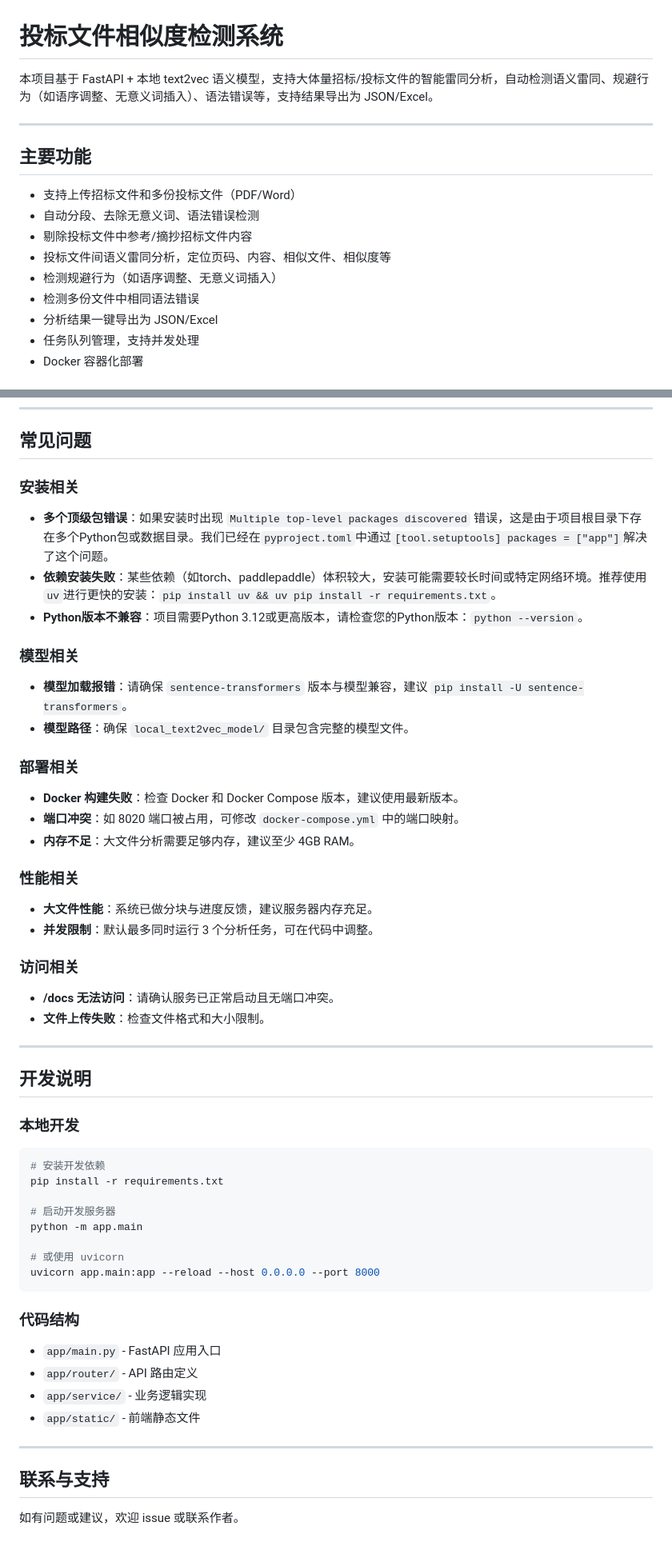
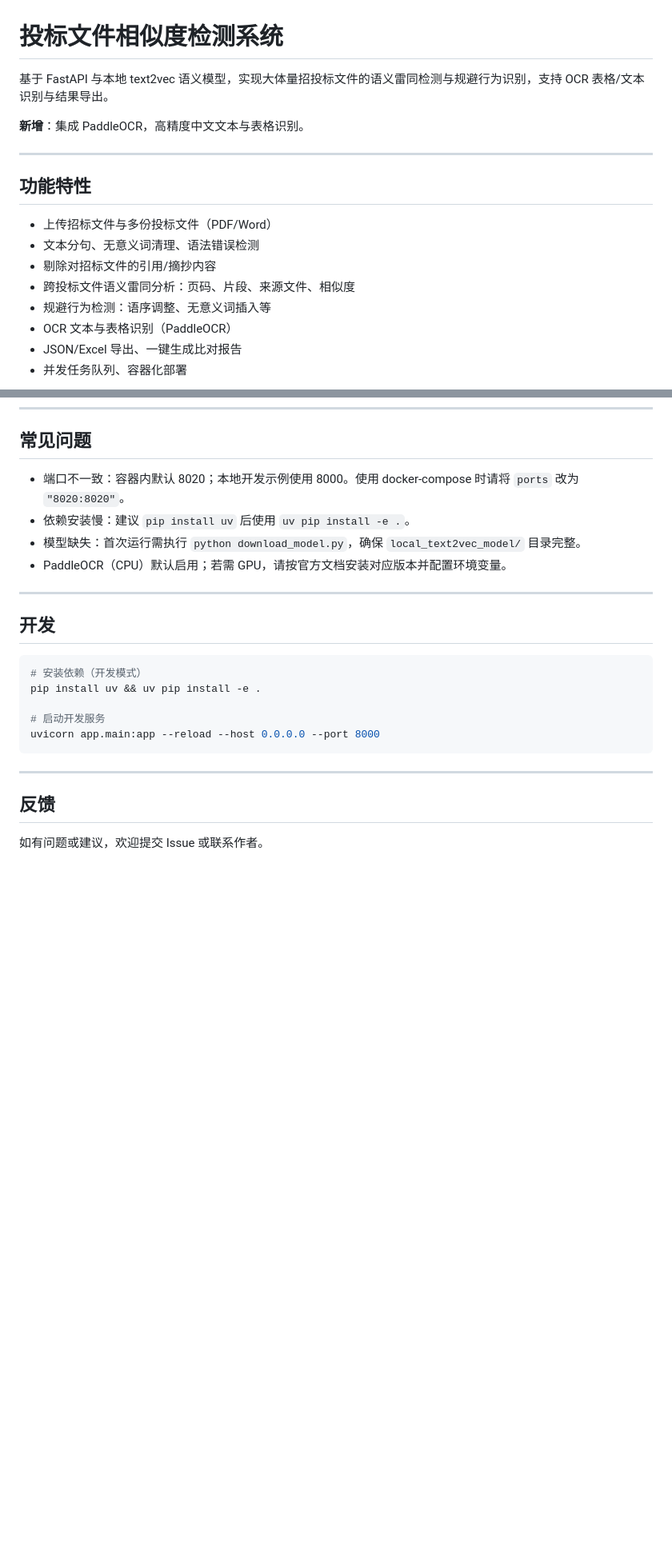
Before and after one commit to ShifanShen/bidding-docs-similarity, a Markdown page: README.md, 2 parts joined by grey strips. Shown at 80% size. GitHub-like rendering; blank space fills up the shorter version.

````diff
--- a/README.md
+++ b/README.md
@@ -1,20 +1,21 @@
 # 投标文件相似度检测系统
 
-本项目基于 FastAPI + 本地 text2vec 语义模型，支持大体量招标/投标文件的智能雷同分析，自动检测语义雷同、规避行为（如语序调整、无意义词插入）、语法错误等，支持结果导出为 JSON/Excel。
+基于 FastAPI 与本地 text2vec 语义模型，实现大体量招投标文件的语义雷同检测与规避行为识别，支持 OCR 表格/文本识别与结果导出。
+
+**新增**：集成 PaddleOCR，高精度中文文本与表格识别。
 
 ---
 
-## 主要功能
+## 功能特性
 
-- 支持上传招标文件和多份投标文件（PDF/Word）
-- 自动分段、去除无意义词、语法错误检测
-- 剔除投标文件中参考/摘抄招标文件内容
-- 投标文件间语义雷同分析，定位页码、内容、相似文件、相似度等
-- 检测规避行为（如语序调整、无意义词插入）
-- 检测多份文件中相同语法错误
-- 分析结果一键导出为 JSON/Excel
-- 任务队列管理，支持并发处理
-- Docker 容器化部署
+- 上传招标文件与多份投标文件（PDF/Word）
+- 文本分句、无意义词清理、语法错误检测
+- 剔除对招标文件的引用/摘抄内容
+- 跨投标文件语义雷同分析：页码、片段、来源文件、相似度
+- 规避行为检测：语序调整、无意义词插入等
+- OCR 文本与表格识别（PaddleOCR）
+- JSON/Excel 导出、一键生成比对报告
+- 并发任务队列、容器化部署
 
 ```mermaid
 flowchart TD
@@ -207,59 +196,25 @@ bidding-docs-similarity/
 
 ## 常见问题
 
-### 安装相关
-
-- **多个顶级包错误**：如果安装时出现 `Multiple top-level packages discovered` 错误，这是由于项目根目录下存在多个Python包或数据目录。我们已经在`pyproject.toml`中通过`[tool.setuptools] packages = ["app"]`解决了这个问题。
-- **依赖安装失败**：某些依赖（如torch、paddlepaddle）体积较大，安装可能需要较长时间或特定网络环境。推荐使用`uv`进行更快的安装：`pip install uv && uv pip install -r requirements.txt`。
-- **Python版本不兼容**：项目需要Python 3.12或更高版本，请检查您的Python版本：`python --version`。
-
-### 模型相关
-
-- **模型加载报错**：请确保 `sentence-transformers` 版本与模型兼容，建议 `pip install -U sentence-transformers`。
-- **模型路径**：确保 `local_text2vec_model/` 目录包含完整的模型文件。
-
-### 部署相关
-
-- **Docker 构建失败**：检查 Docker 和 Docker Compose 版本，建议使用最新版本。
-- **端口冲突**：如 8020 端口被占用，可修改 `docker-compose.yml` 中的端口映射。
-- **内存不足**：大文件分析需要足够内存，建议至少 4GB RAM。
-
-### 性能相关
-
-- **大文件性能**：系统已做分块与进度反馈，建议服务器内存充足。
-- **并发限制**：默认最多同时运行 3 个分析任务，可在代码中调整。
-
-### 访问相关
-
-- **/docs 无法访问**：请确认服务已正常启动且无端口冲突。
-- **文件上传失败**：检查文件格式和大小限制。
+- 端口不一致：容器内默认 8020；本地开发示例使用 8000。使用 docker-compose 时请将 `ports` 改为 `"8020:8020"`。
+- 依赖安装慢：建议 `pip install uv` 后使用 `uv pip install -e .`。
+- 模型缺失：首次运行需执行 `python download_model.py`，确保 `local_text2vec_model/` 目录完整。
+- PaddleOCR（CPU）默认启用；若需 GPU，请按官方文档安装对应版本并配置环境变量。
 
 ---
 
-## 开发说明
-
-### 本地开发
+## 开发
 
 ```bash
-# 安装开发依赖
-pip install -r requirements.txt
+# 安装依赖（开发模式）
+pip install uv && uv pip install -e .
 
-# 启动开发服务器
-python -m app.main
-
-# 或使用 uvicorn
+# 启动开发服务
 uvicorn app.main:app --reload --host 0.0.0.0 --port 8000
 ```
 
-### 代码结构
-
-- `app/main.py` - FastAPI 应用入口
-- `app/router/` - API 路由定义
-- `app/service/` - 业务逻辑实现
-- `app/static/` - 前端静态文件
-
 ---
 
-## 联系与支持
+## 反馈
 
-如有问题或建议，欢迎 issue 或联系作者。
+如有问题或建议，欢迎提交 Issue 或联系作者。
````
Also changed, not shown: other parts of README.md (+93 -105 lines).
